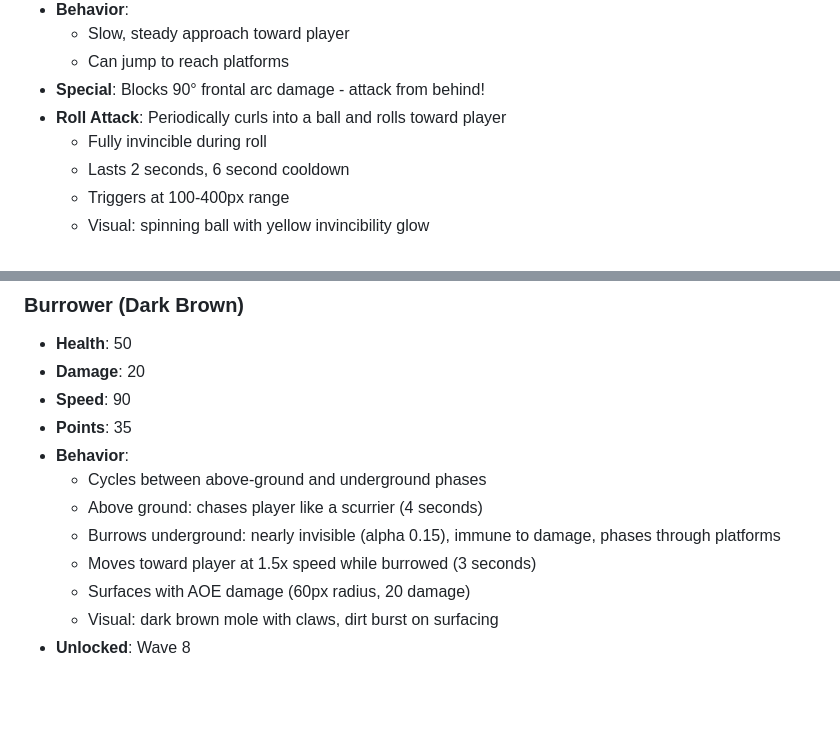
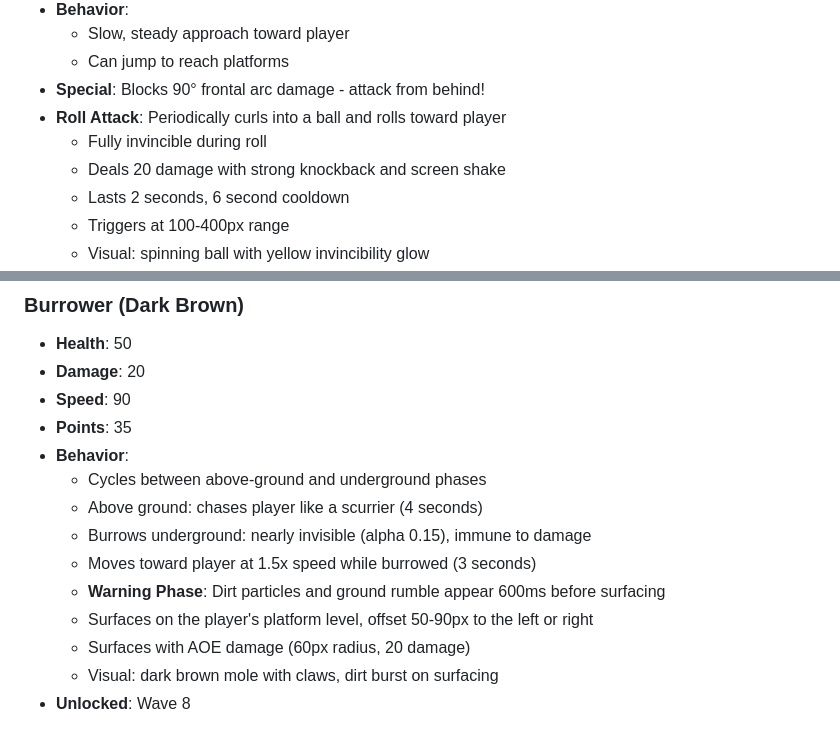
Before and after one commit to Atomiccloud/quillstorm, a Markdown page: docs/GAMEPLAY.md, 2 parts joined by grey strips. Rendered like a GitHub page; blank space fills up the shorter version.

```diff
--- a/docs/GAMEPLAY.md
+++ b/docs/GAMEPLAY.md
@@ -85,6 +87,7 @@ Your quill percentage determines your state:
 - **Special**: Blocks 90° frontal arc damage - attack from behind!
 - **Roll Attack**: Periodically curls into a ball and rolls toward player
   - Fully invincible during roll
+  - Deals 20 damage with strong knockback and screen shake
   - Lasts 2 seconds, 6 second cooldown
   - Triggers at 100-400px range
   - Visual: spinning ball with yellow invincibility glow
@@ -98,8 +101,10 @@ Your quill percentage determines your state:
 - **Behavior**:
   - Cycles between above-ground and underground phases
   - Above ground: chases player like a scurrier (4 seconds)
-  - Burrows underground: nearly invisible (alpha 0.15), immune to damage, phases through platforms
+  - Burrows underground: nearly invisible (alpha 0.15), immune to damage
   - Moves toward player at 1.5x speed while burrowed (3 seconds)
+  - **Warning Phase**: Dirt particles and ground rumble appear 600ms before surfacing
+  - Surfaces on the player's platform level, offset 50-90px to the left or right
   - Surfaces with AOE damage (60px radius, 20 damage)
   - Visual: dark brown mole with claws, dirt burst on surfacing
 - **Unlocked**: Wave 8
```
Also changed, not shown: other parts of docs/GAMEPLAY.md (+42 -12 lines).
